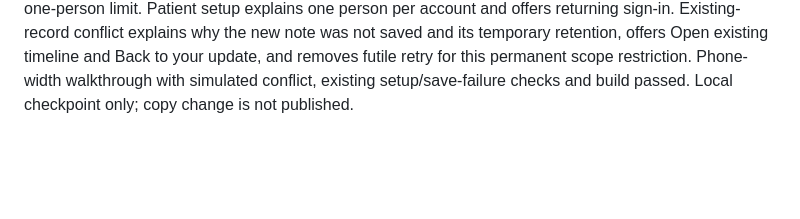
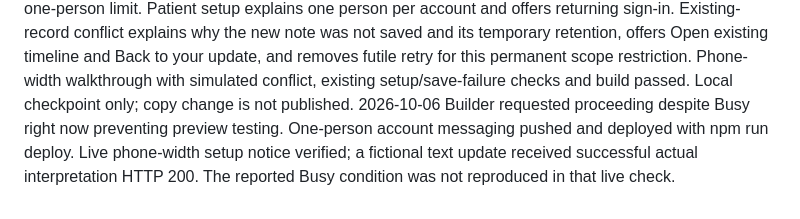
Before and after one commit to noopurgoel25/buildai, a Markdown page: PROGRESS.md, the part around the change. GitHub-like rendering; blank space fills up the shorter version.

Commit message:
record published account-limit guidance

```diff
--- a/PROGRESS.md
+++ b/PROGRESS.md
@@ -38,3 +38,4 @@
 2026-10-06 Builder confirmed milestone 8 correction and deletion work in preview; approved for push and deployment.
 2026-10-06 Milestone 8 committed, pushed and published with npm run deploy at https://aware-starfish-233.convex.site after builder confirmed actual correction/deletion in preview. Live phone-width browser verified the new frontend bundle and actual Sarvam capture through whole-update review and temporary first value, without page errors or horizontal overflow. Live authenticated correction/deletion was not repeated by agent; no login email or permanent test record was created. Milestone 9 different kinds of health information is next.
 2026-10-06 Builder approved clarifying the V1 one-person limit. Patient setup explains one person per account and offers returning sign-in. Existing-record conflict explains why the new note was not saved and its temporary retention, offers Open existing timeline and Back to your update, and removes futile retry for this permanent scope restriction. Phone-width walkthrough with simulated conflict, existing setup/save-failure checks and build passed. Local checkpoint only; copy change is not published.
+2026-10-06 Builder requested proceeding despite Busy right now preventing preview testing. One-person account messaging pushed and deployed with npm run deploy. Live phone-width setup notice verified; a fictional text update received successful actual interpretation HTTP 200. The reported Busy condition was not reproduced in that live check.
```
